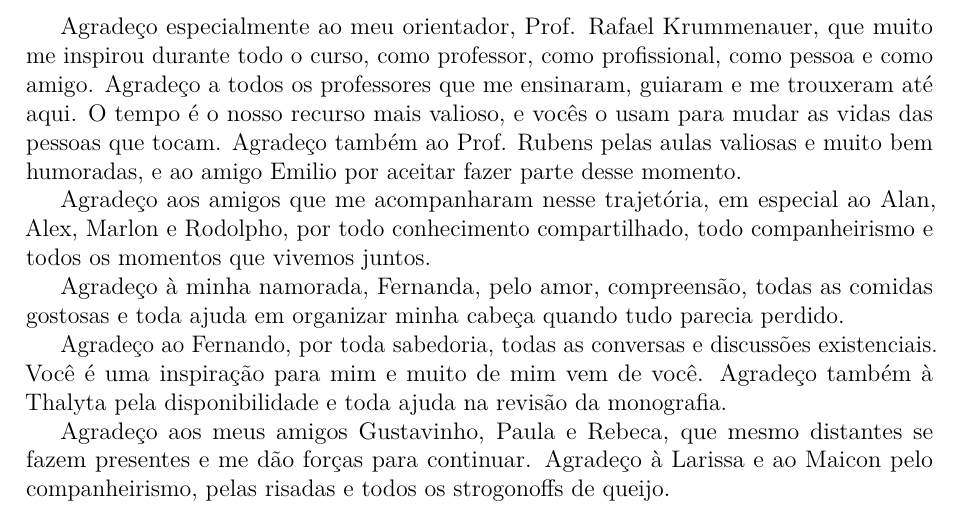
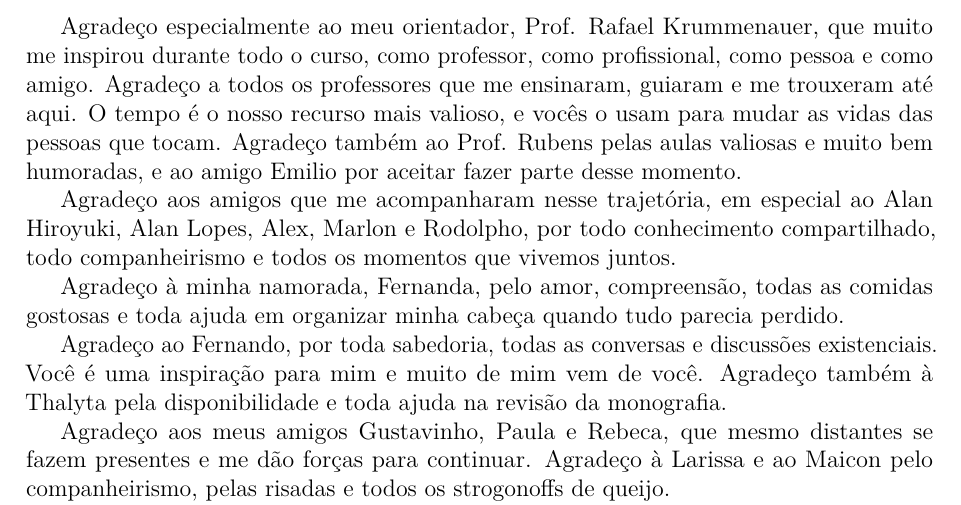
Before and after one commit to mateusosmarin/tcc, a LaTeX thesis (document/main.tex): part of page 5 of 46, cut so that both start at the same text. Compiled offline with pdfLaTeX.

Commit message:
Corrige agradecimentos

```diff
--- a/document/main.tex
+++ b/document/main.tex
@@ -220,8 +220,8 @@ guiaram e me trouxeram até aqui. O tempo é o nosso recurso mais valioso, e voc
 das pessoas que tocam. Agradeço também ao Prof. Rubens pelas aulas valiosas e muito bem humoradas, e ao amigo
 Emilio por aceitar fazer parte desse momento.
 
-Agradeço aos amigos que me acompanharam nesse trajetória, em especial ao Alan, Alex, Marlon e Rodolpho, por
-todo conhecimento compartilhado, todo companheirismo e todos os momentos que vivemos juntos.
+Agradeço aos amigos que me acompanharam nesse trajetória, em especial ao Alan Hiroyuki, Alan Lopes, Alex, Marlon
+e Rodolpho, por todo conhecimento compartilhado, todo companheirismo e todos os momentos que vivemos juntos.
 
 Agradeço à minha namorada, Fernanda, pelo amor, compreensão, todas as comidas gostosas e toda ajuda em organizar
 minha cabeça quando tudo parecia perdido.
```
Also changed, not shown: document/main.pdf.
